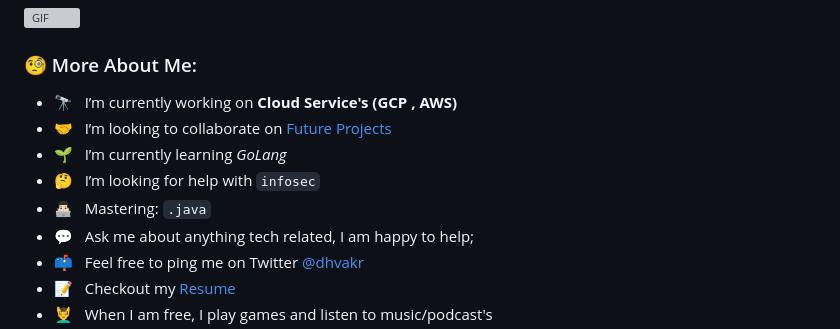
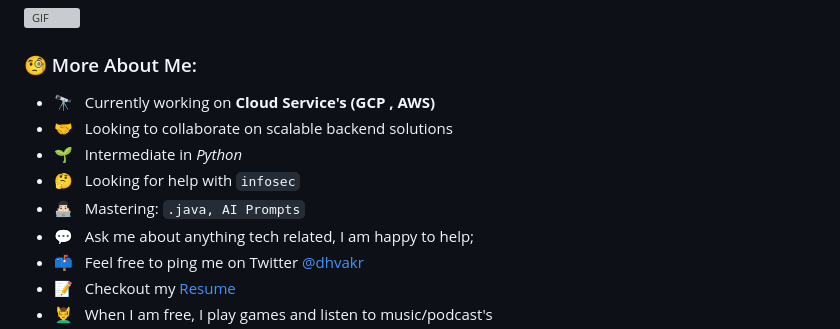
Before and after one commit to dhvakr/dhvakr, a Markdown page: README.md, the part around the change printed below. Rendered like a GitHub page; grey boxes are pictures that could not be loaded.

Commit message:
iteration update

```diff
--- a/README.md
+++ b/README.md
@@ -13,11 +13,11 @@ I am a versatilist and easily adapt to different hats (Backend Developer 🌐, D
 
 ### 🧐 More About Me:
 
-- 🔭 &nbsp; I’m currently working on **Cloud Service's (GCP , AWS)**
-- 🤝 &nbsp; I’m looking to collaborate on [Future Projects]()
-- 🌱 &nbsp; I’m currently learning *GoLang*
-- 🤔 &nbsp; I’m looking for help with `infosec`
-- 👨🏻‍💻 &nbsp; Mastering: `.java`
+- 🔭 &nbsp; Currently working on **Cloud Service's (GCP , AWS)**
+- 🤝 &nbsp; Looking to collaborate on scalable backend solutions
+- 🌱 &nbsp; Intermediate in *Python*
+- 🤔 &nbsp; Looking for help with `infosec`
+- 👨🏻‍💻 &nbsp; Mastering: `.java, AI Prompts`
 - 💬 &nbsp; Ask me about anything tech related, I am happy to help;
 - 📫 &nbsp; Feel free to ping me on Twitter [@dhvakr](https://twitter.com/dhvakr)
 - 📝 &nbsp; Checkout my [Resume](https://dhvakr.me/assets/resume.pdf)
```
Also changed, not shown: other parts of README.md (+1 -6 lines).
